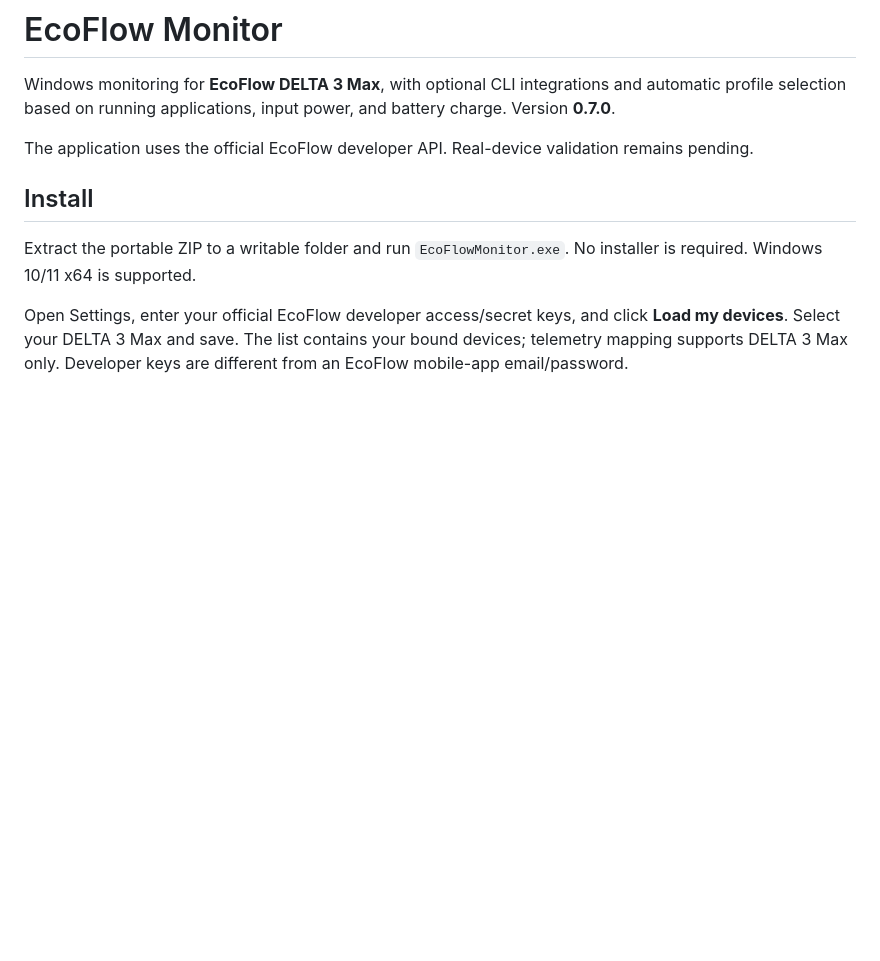
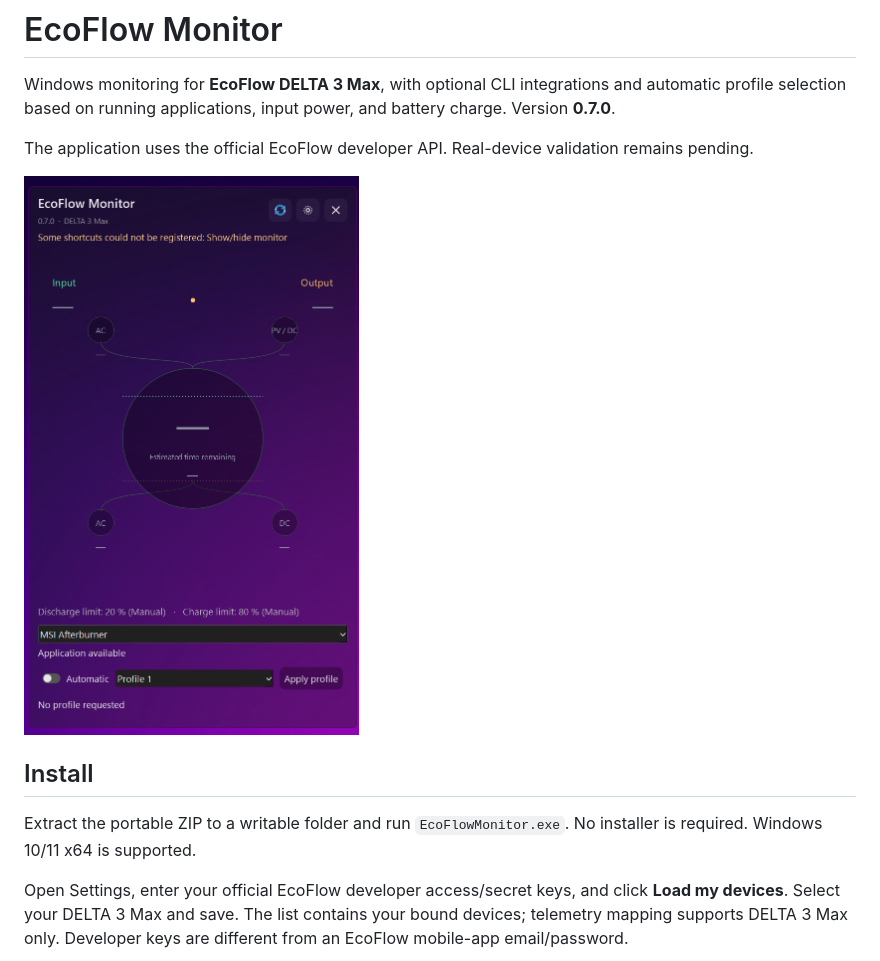
Before and after one commit to get-it-simple/EcoFlow-Monitor, a Markdown page: README.md, the part around the change. Drawn GitHub-style; pictures changed too: assets/img.png (added); blank space fills up the shorter version.

Commit message:
chore: update readme

```diff
--- a/README.md
+++ b/README.md
@@ -6,6 +6,8 @@ battery charge. Version **0.7.0**.
 
 The application uses the official EcoFlow developer API. Real-device validation
 remains pending.
+
+![img.png](assets/img.png)
 
 ## Install
 
```
